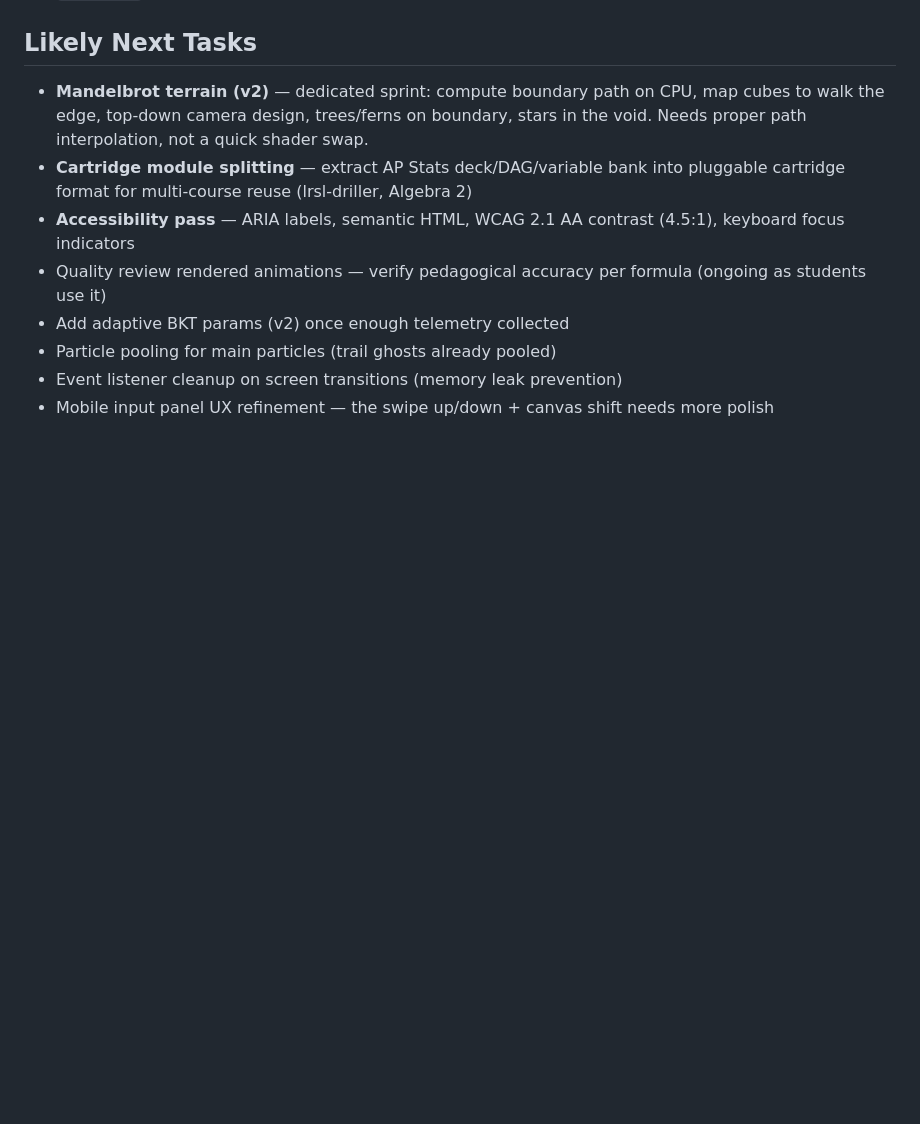
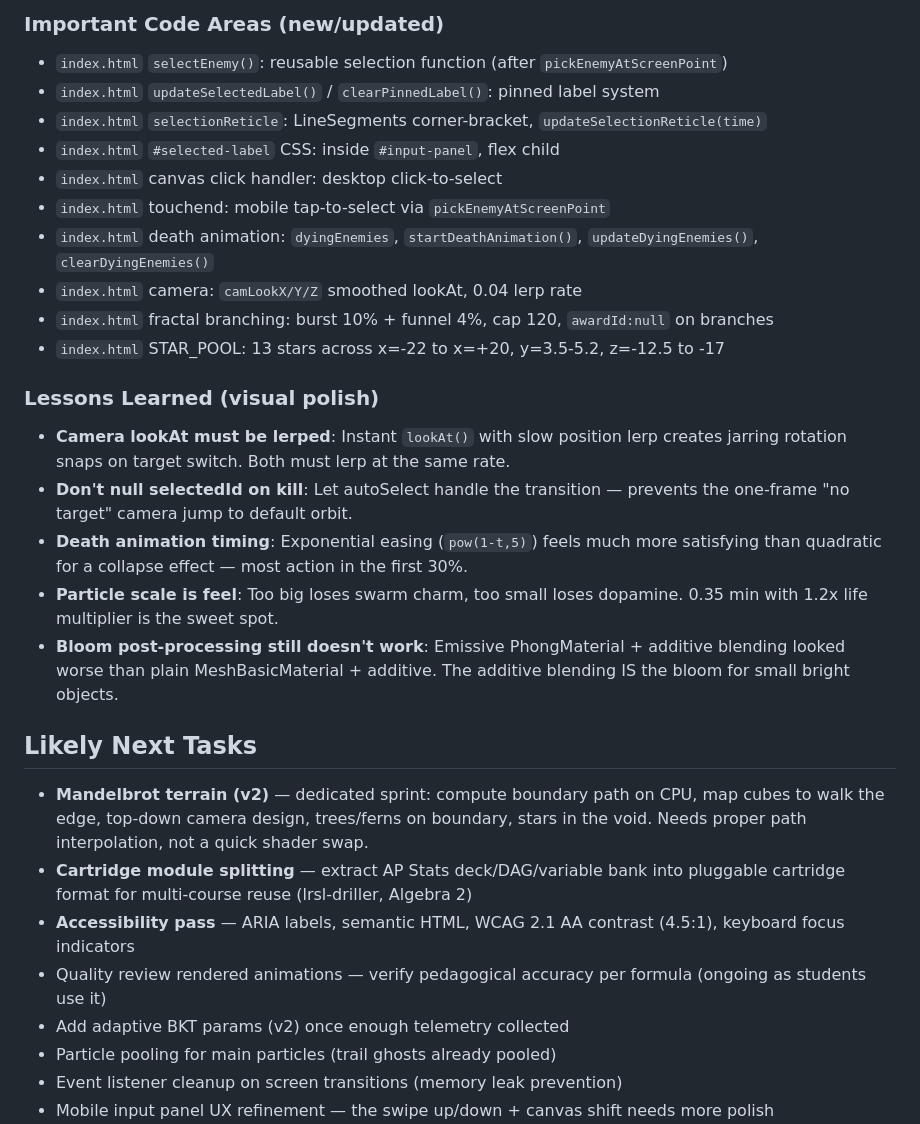
Before and after one commit to robjohncolson/tmux-trainer, a Markdown page: CONTINUATION_PROMPT.md, the part around one of its changes. Drawn GitHub-style; blank space fills up the shorter version.

```diff
--- a/CONTINUATION_PROMPT.md
+++ b/CONTINUATION_PROMPT.md
@@ -1335,3 +1380,24 @@ Replaced the removed bloom with two lightweight, zero-ghosting visual layers.
+### Important Code Areas (new/updated)
+
+- `index.html` `selectEnemy()`: reusable selection function (after `pickEnemyAtScreenPoint`)
+- `index.html` `updateSelectedLabel()` / `clearPinnedLabel()`: pinned label system
+- `index.html` `selectionReticle`: LineSegments corner-bracket, `updateSelectionReticle(time)`
+- `index.html` `#selected-label` CSS: inside `#input-panel`, flex child
+- `index.html` canvas click handler: desktop click-to-select
+- `index.html` touchend: mobile tap-to-select via `pickEnemyAtScreenPoint`
+- `index.html` death animation: `dyingEnemies`, `startDeathAnimation()`, `updateDyingEnemies()`, `clearDyingEnemies()`
+- `index.html` camera: `camLookX/Y/Z` smoothed lookAt, 0.04 lerp rate
+- `index.html` fractal branching: burst 10% + funnel 4%, cap 120, `awardId:null` on branches
+- `index.html` STAR_POOL: 13 stars across x=-22 to x=+20, y=3.5-5.2, z=-12.5 to -17
+
+### Lessons Learned (visual polish)
+
+- **Camera lookAt must be lerped**: Instant `lookAt()` with slow position lerp creates jarring rotation snaps on target switch. Both must lerp at the same rate.
+- **Don't null selectedId on kill**: Let autoSelect handle the transition — prevents the one-frame "no target" camera jump to default orbit.
+- **Death animation timing**: Exponential easing (`pow(1-t,5)`) feels much more satisfying than quadratic for a collapse effect — most action in the first 30%.
+- **Particle scale is feel**: Too big loses swarm charm, too small loses dopamine. 0.35 min with 1.2x life multiplier is the sweet spot.
+- **Bloom post-processing still doesn't work**: Emissive PhongMaterial + additive blending looked worse than plain MeshBasicMaterial + additive. The additive blending IS the bloom for small bright objects.
+
 ## Likely Next Tasks
 
 - **Mandelbrot terrain (v2)** — dedicated sprint: compute boundary path on CPU, map cubes to walk the edge, top-down camera design, trees/ferns on boundary, stars in the void. Needs proper path interpolation, not a quick shader swap.
```
Also changed, not shown: other parts of CONTINUATION_PROMPT.md (+45 -0 lines).
